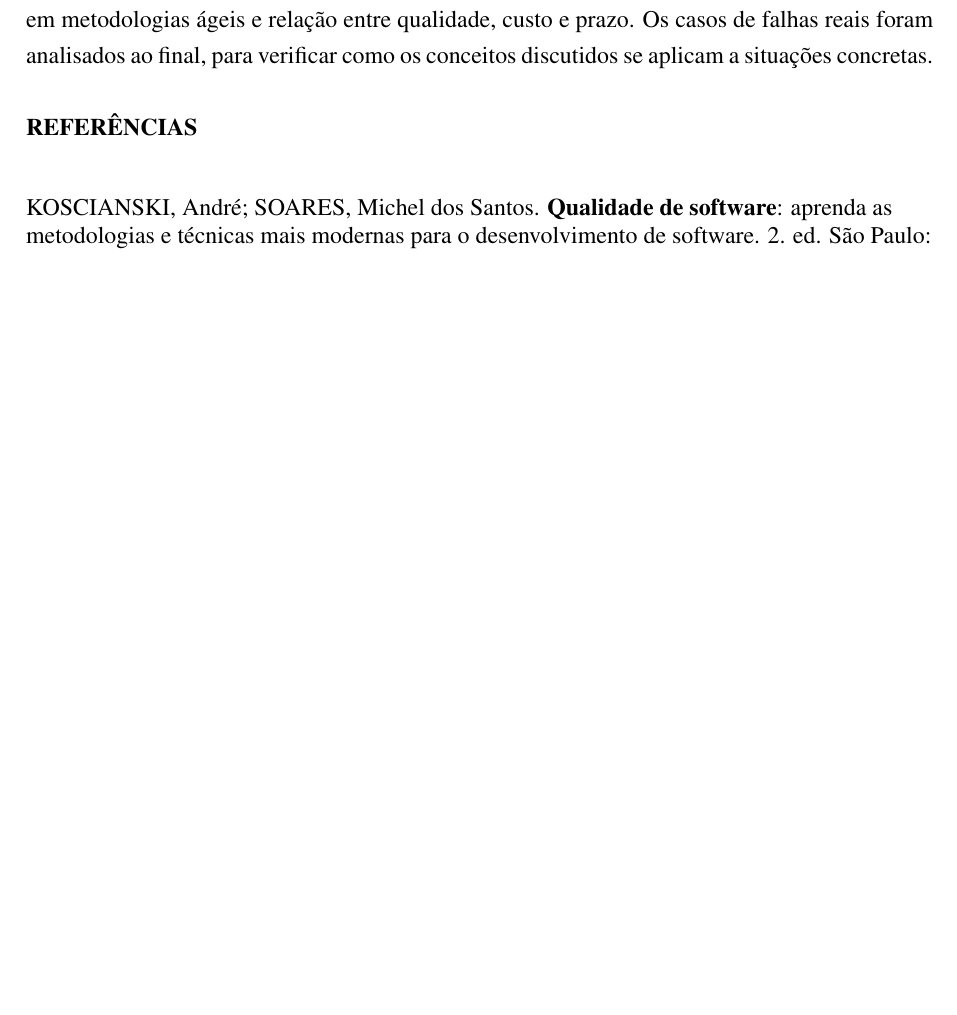
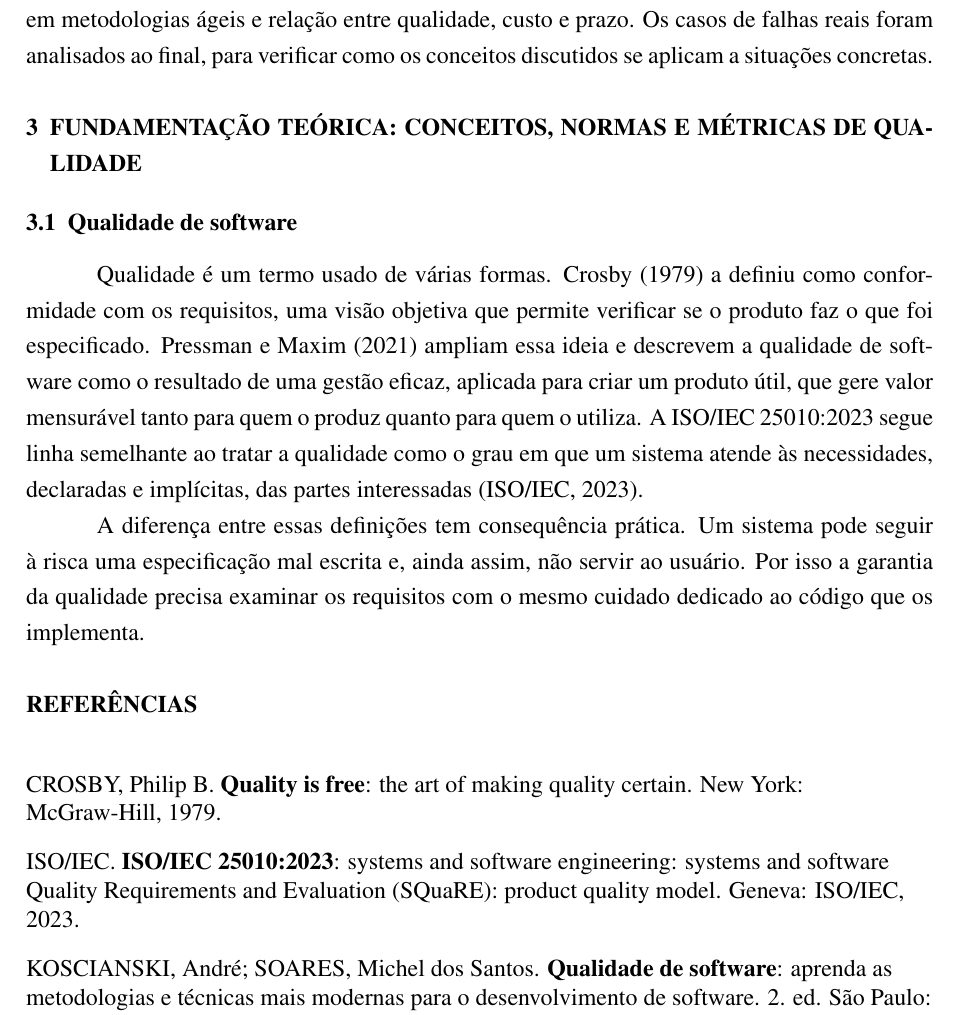
Before and after one commit to Syorl/A3---William, a LaTeX document (main.tex): part of page 5 of 5 before the commit and part of page 5 of 6 after it, cut so that both start at the same text, the shorter picture padded with empty space. Compiled offline with pdfLaTeX.

Commit message:
inicio da fundamentacao teorica

```diff
--- a/main.tex
+++ b/main.tex
@@ -159,6 +159,18 @@ As fontes foram escolhidas por sua relevância para os tópicos indicados na ori
 O material foi organizado em eixos temáticos que seguem a ordem do ciclo de desenvolvimento: conceitos e normas, práticas de prevenção e identificação de defeitos, qualidade em metodologias ágeis e relação entre qualidade, custo e prazo. Os casos de falhas reais foram analisados ao final, para verificar como os conceitos discutidos se aplicam a situações concretas.
 
 % =====================================================================
+% 3 FUNDAMENTAÇÃO TEÓRICA
+% =====================================================================
+\section{Fundamentação teórica: conceitos, normas e métricas de qualidade}
+\label{sec:fundamentacao}
+
+\subsection{Qualidade de software}
+
+Qualidade é um termo usado de várias formas. Crosby (1979) a definiu como conformidade com os requisitos, uma visão objetiva que permite verificar se o produto faz o que foi especificado. Pressman e Maxim (2021) ampliam essa ideia e descrevem a qualidade de software como o resultado de uma gestão eficaz, aplicada para criar um produto útil, que gere valor mensurável tanto para quem o produz quanto para quem o utiliza. A ISO/IEC 25010:2023 segue linha semelhante ao tratar a qualidade como o grau em que um sistema atende às necessidades, declaradas e implícitas, das partes interessadas (ISO/IEC, 2023).
+
+A diferença entre essas definições tem consequência prática. Um sistema pode seguir à risca uma especificação mal escrita e, ainda assim, não servir ao usuário. Por isso a garantia da qualidade precisa examinar os requisitos com o mesmo cuidado dedicado ao código que os implementa.
+
+% =====================================================================
 % REFERÊNCIAS
 % =====================================================================
 \section*{Referências}
@@ -168,6 +180,10 @@ O material foi organizado em eixos temáticos que seguem a ordem do ciclo de des
 \setlength{\parindent}{0pt}
 \setlength{\parskip}{10pt}
 \raggedright
+
+CROSBY, Philip B. \textbf{Quality is free}: the art of making quality certain. New York: McGraw-Hill, 1979.
+
+ISO/IEC. \textbf{ISO/IEC 25010:2023}: systems and software engineering: systems and software Quality Requirements and Evaluation (SQuaRE): product quality model. Geneva: ISO/IEC, 2023.
 
 KOSCIANSKI, André; SOARES, Michel dos Santos. \textbf{Qualidade de software}: aprenda as metodologias e técnicas mais modernas para o desenvolvimento de software. 2. ed. São Paulo: Novatec, 2007.
 
```
